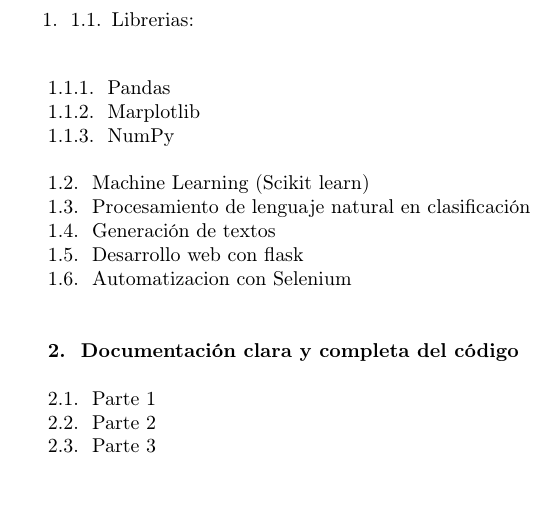
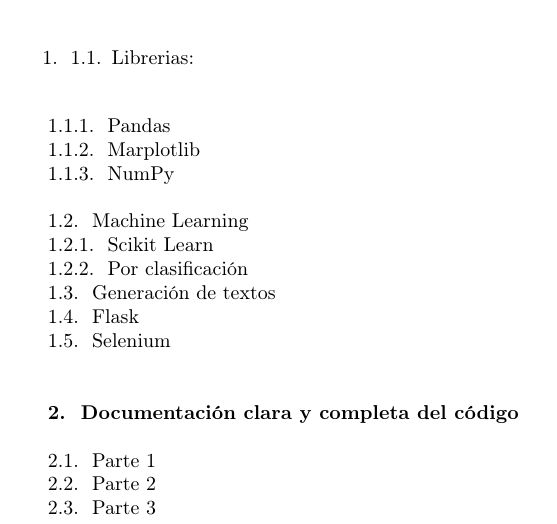
Before and after one commit to lcq30/Proyecto-CC112D, a LaTeX document (Informe/Proyecto.tex): part of page 2 of 25, cut so that both start at the same text, the shorter picture padded with empty space. Compiled offline with pdfLaTeX.

Commit message:
Proyecto.tex

```diff
--- a/Informe/Proyecto.tex
+++ b/Informe/Proyecto.tex
@@ -181,19 +181,21 @@
 \bigskip
 
 {\selectlanguage{spanish}
-\foreignlanguage{english}{1.2.\ \ Machine Learning (Scikit learn)}}
+\foreignlanguage{english}{1.2.\ \ Machine Learning}}
+
+\foreignlanguage{english}{1.2.1.\ \ Scikit Learn}}
 
 {\selectlanguage{spanish}
-1.3.\ \ Procesamiento de lenguaje natural en clasificación}
+\foreignlanguage{english}{1.2.2.\ \ Por clasificación}}
 
 {\selectlanguage{spanish}
-1.4.\ \ Generación de textos}
+1.3.\ \ Generación de textos}
 
 {\selectlanguage{spanish}
-1.5.\ \ Desarrollo web con flask}
+1.4.\ \ Flask}
 
 {\selectlanguage{spanish}
-1.6.\ \ Automatizacion con Selenium}
+1.5.\ \ Selenium}
 
 
 \bigskip
```
